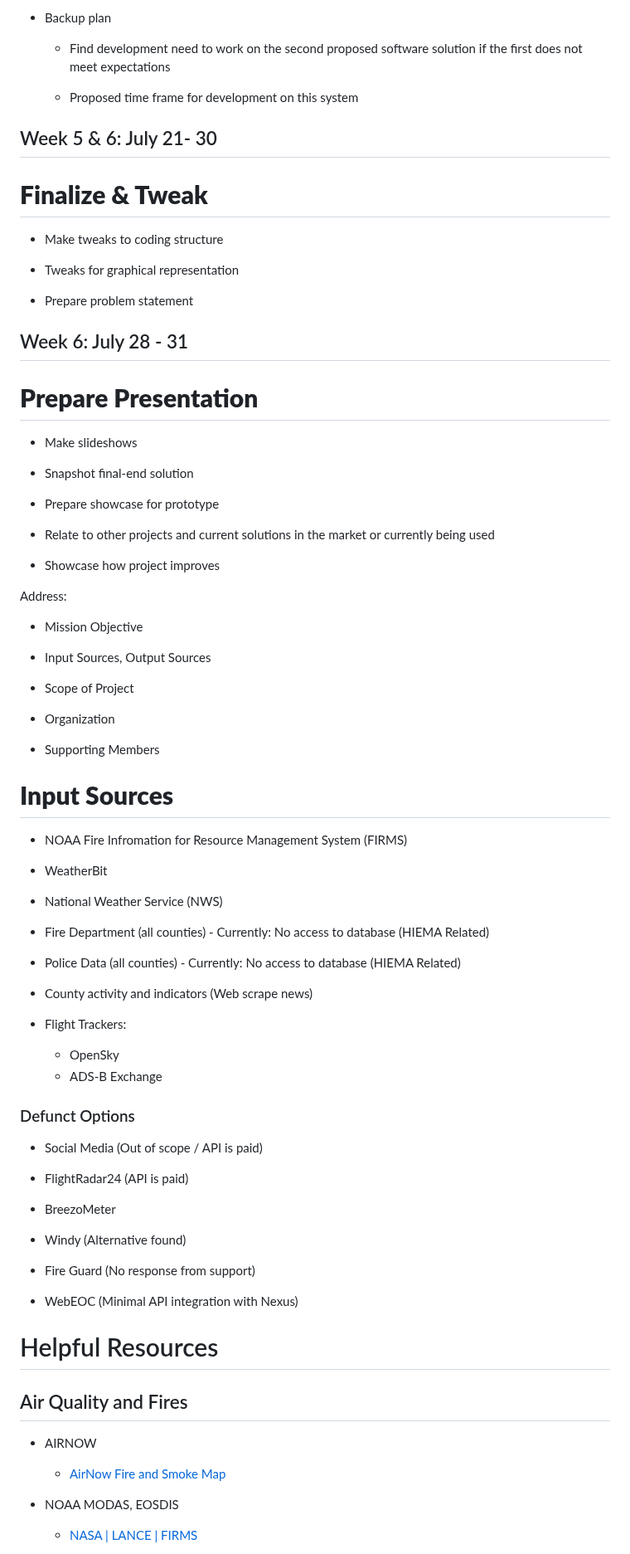
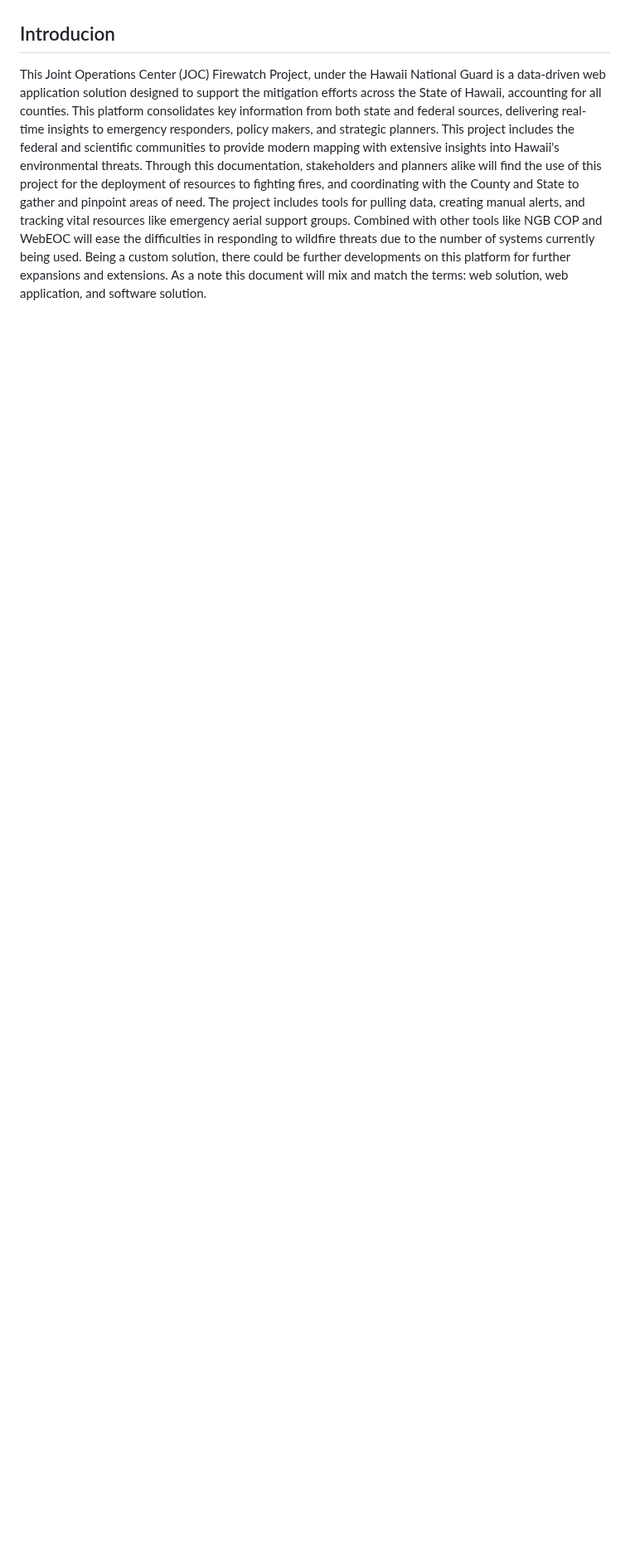
Before and after one commit to hingfirewatch/P3I-HING, a Markdown page: docs/Project Documentation.md, the part around one of its changes. Shown at 83% size. Rendered like a GitHub page; blank space fills up the shorter version.

```diff
--- a/docs/Project Documentation.md
+++ b/docs/Project Documentation.md
@@ -89,87 +33,9 @@
-* Backup plan
-
-   * Find development need to work on the second proposed software solution if the first does not meet expectations
-
-   * Proposed time frame for development on this system
-
-## Week 5 & 6: July 21-  30
-
-# **Finalize & Tweak**
-
-* Make tweaks to coding structure
-
-* Tweaks for graphical representation
-
-* Prepare problem statement
-
-## Week 6: July 28 - 31
-
-# **Prepare Presentation**
-
-* Make slideshows
-
-* Snapshot final-end solution
-
-* Prepare showcase for prototype
-
-* Relate to other projects and current solutions in the market or currently being used
-
-* Showcase how project improves
-
-Address:
-
-* Mission Objective
-
-* Input Sources, Output Sources
-
-* Scope of Project
-
-* Organization
-
-* Supporting Members
+## Introducion
+This Joint Operations Center (JOC) Firewatch Project, under the Hawaii National Guard is a data-driven web application solution designed to support the mitigation efforts across the State of Hawaii, accounting for all counties. This platform consolidates key information from both state and federal sources, delivering real-time insights to emergency responders, policy makers, and strategic planners.
+This project includes the federal and scientific communities to provide modern mapping with extensive insights into Hawaii's environmental threats.
+Through this documentation, stakeholders and planners alike will find the use of this project for the deployment of resources to fighting fires, and coordinating with the County and State to gather and pinpoint areas of need.
+The project includes tools for pulling data, creating manual alerts, and tracking vital resources like emergency aerial support groups. Combined with other tools like NGB COP and WebEOC will ease the difficulties in responding to wildfire threats due to the number of systems currently being used.
+Being a custom solution, there could be further developments on this platform for further expansions and extensions.
+As a note this document will mix and match the terms: web solution, web application, and software solution.
 
 
-# **Input Sources**
-
-* NOAA Fire Infromation for Resource Management System (FIRMS)
-
-* WeatherBit
-
-* National Weather Service (NWS)
-
-* Fire Department (all counties) - Currently: No access to database (HIEMA Related)
-
-* Police Data (all counties) - Currently: No access to database (HIEMA Related)
-
-* County activity and indicators (Web scrape news)
-
-* Flight Trackers:
-  * OpenSky
-  * ADS-B Exchange
-
-### Defunct Options
-
-* Social Media (Out of scope / API is paid)
-
-* FlightRadar24 (API is paid)
-
-* BreezoMeter
-
-* Windy (Alternative found)
-
-* Fire Guard (No response from support)
-
-* WebEOC (Minimal API integration with Nexus)
-
-# Helpful Resources
-
-## Air Quality and Fires
-
-* AIRNOW
-
-   * [AirNow Fire and Smoke Map](https://fire.airnow.gov/#8.89/21.3814/-157.6607)
-
-* NOAA MODAS, EOSDIS
-
-   * [NASA | LANCE | FIRMS](https://firms.modaps.eosdis.nasa.gov/map/#d:24hrs;@-157.89,21.41,10.53z)
-
```
Also changed, not shown: other parts of docs/Project Documentation.md (+67 -199 lines).
